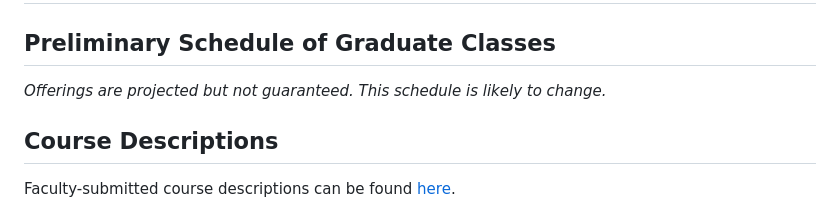
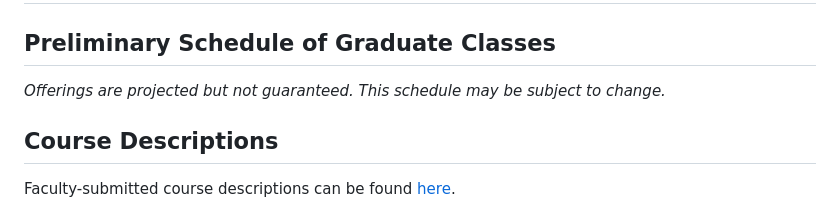
Before and after one commit to scottkleinman/graduate-program, a Markdown page: pages/courses-fall-2026.md, the part around the change. Rendered like a GitHub page.

Commit message:
Update message

```diff
--- a/pages/courses-fall-2026.md
+++ b/pages/courses-fall-2026.md
@@ -10,7 +10,7 @@ semester-id: "F26"
 
 ## Preliminary Schedule of Graduate Classes
 
-*Offerings are projected but not guaranteed. This schedule is likely to change.*
+*Offerings are projected but not guaranteed. This schedule may be subject to change.*
 
 <div id="course-schedule-table"></div>
 
```
